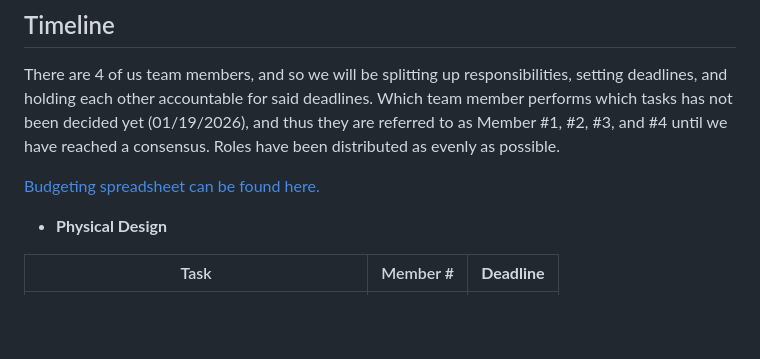
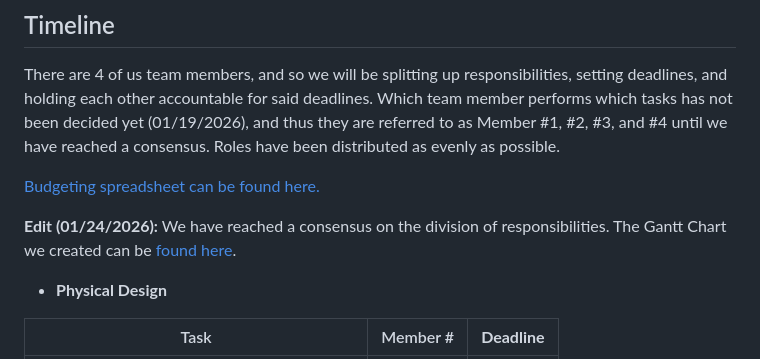
Before and after one commit to SolarVisionMower/SolarVision, a Markdown page: docs/BACKLOG.md, the part around the change. Drawn GitHub-style; blank space fills up the shorter version.

Commit message:
Updated to reflect current team member responsibilities

```diff
--- a/docs/BACKLOG.md
+++ b/docs/BACKLOG.md
@@ -174,6 +174,8 @@ There are 4 of us team members, and so we will be splitting up responsibilities,
 
 [Budgeting spreadsheet can be found here.](https://drive.google.com/drive/folders/1ZBdfXEnTgUfjmxBh2aHWwEIxdO-Y8bWZ?usp=sharing)
 
+**Edit (01/24/2026):** We have reached a consensus on the division of responsibilities. The Gantt Chart we created can be [found here](https://docs.google.com/spreadsheets/d/1--nTUD_fsUKMP01lJ4NdwEQdVoJq4U2uNLm4wrHddHY/edit?usp=sharing).
+
 <!--
 Table Template
 
```
